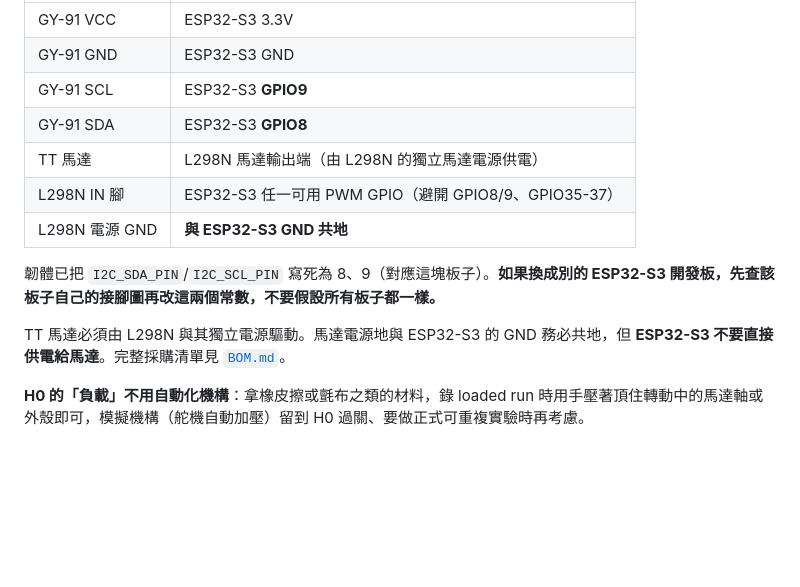
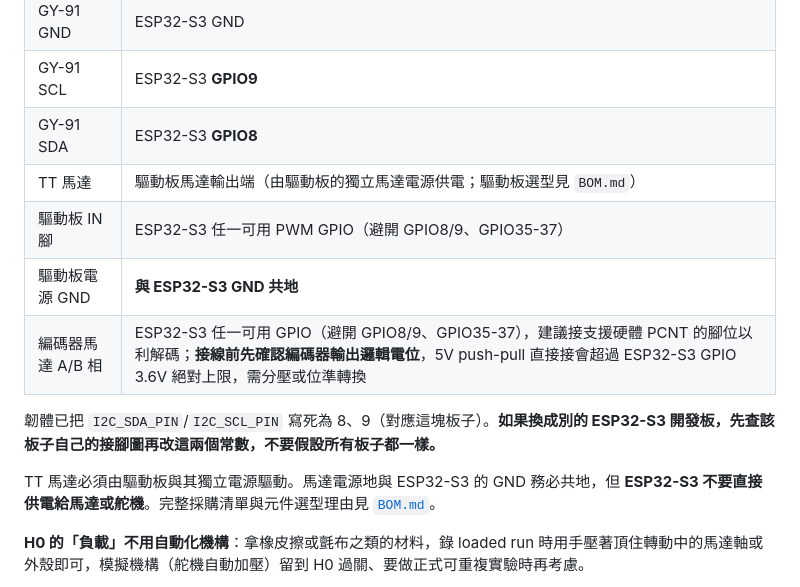
Before and after one commit to Ji0987/ai-anomaly-war-room, a Markdown page: hardware/tinyml/README.md, the part around the change. Rendered like a GitHub page; blank space fills up the shorter version.

```diff
--- a/hardware/tinyml/README.md
+++ b/hardware/tinyml/README.md
@@ -29,13 +29,14 @@ hardware/tinyml/
 | GY-91 GND | ESP32-S3 GND |
 | GY-91 SCL | ESP32-S3 **GPIO9** |
 | GY-91 SDA | ESP32-S3 **GPIO8** |
-| TT 馬達 | L298N 馬達輸出端（由 L298N 的獨立馬達電源供電） |
-| L298N IN 腳 | ESP32-S3 任一可用 PWM GPIO（避開 GPIO8/9、GPIO35-37） |
-| L298N 電源 GND | **與 ESP32-S3 GND 共地** |
+| TT 馬達 | 驅動板馬達輸出端（由驅動板的獨立馬達電源供電；驅動板選型見 `BOM.md`） |
+| 驅動板 IN 腳 | ESP32-S3 任一可用 PWM GPIO（避開 GPIO8/9、GPIO35-37） |
+| 驅動板電源 GND | **與 ESP32-S3 GND 共地** |
+| 編碼器馬達 A/B 相 | ESP32-S3 任一可用 GPIO（避開 GPIO8/9、GPIO35-37），建議接支援硬體 PCNT 的腳位以利解碼；**接線前先確認編碼器輸出邏輯電位**，5V push-pull 直接接會超過 ESP32-S3 GPIO 3.6V 絕對上限，需分壓或位準轉換 |
 
 韌體已把 `I2C_SDA_PIN`/`I2C_SCL_PIN` 寫死為 8、9（對應這塊板子）。**如果換成別的 ESP32-S3 開發板，先查該板子自己的接腳圖再改這兩個常數，不要假設所有板子都一樣。**
 
-TT 馬達必須由 L298N 與其獨立電源驅動。馬達電源地與 ESP32-S3 的 GND 務必共地，但 **ESP32-S3 不要直接供電給馬達**。完整採購清單見 [`BOM.md`](BOM.md)。
+TT 馬達必須由驅動板與其獨立電源驅動。馬達電源地與 ESP32-S3 的 GND 務必共地，但 **ESP32-S3 不要直接供電給馬達或舵機**。完整採購清單與元件選型理由見 [`BOM.md`](BOM.md)。
 
 **H0 的「負載」不用自動化機構**：拿橡皮擦或氈布之類的材料，錄 loaded run 時用手壓著頂住轉動中的馬達軸或外殼即可，模擬機構（舵機自動加壓）留到 H0 過關、要做正式可重複實驗時再考慮。
 
```
Also changed, not shown: hardware/tinyml/BOM.md (+18 -10 lines), hardware/tinyml/NEXT-SESSION.md (+7 -1 lines).
